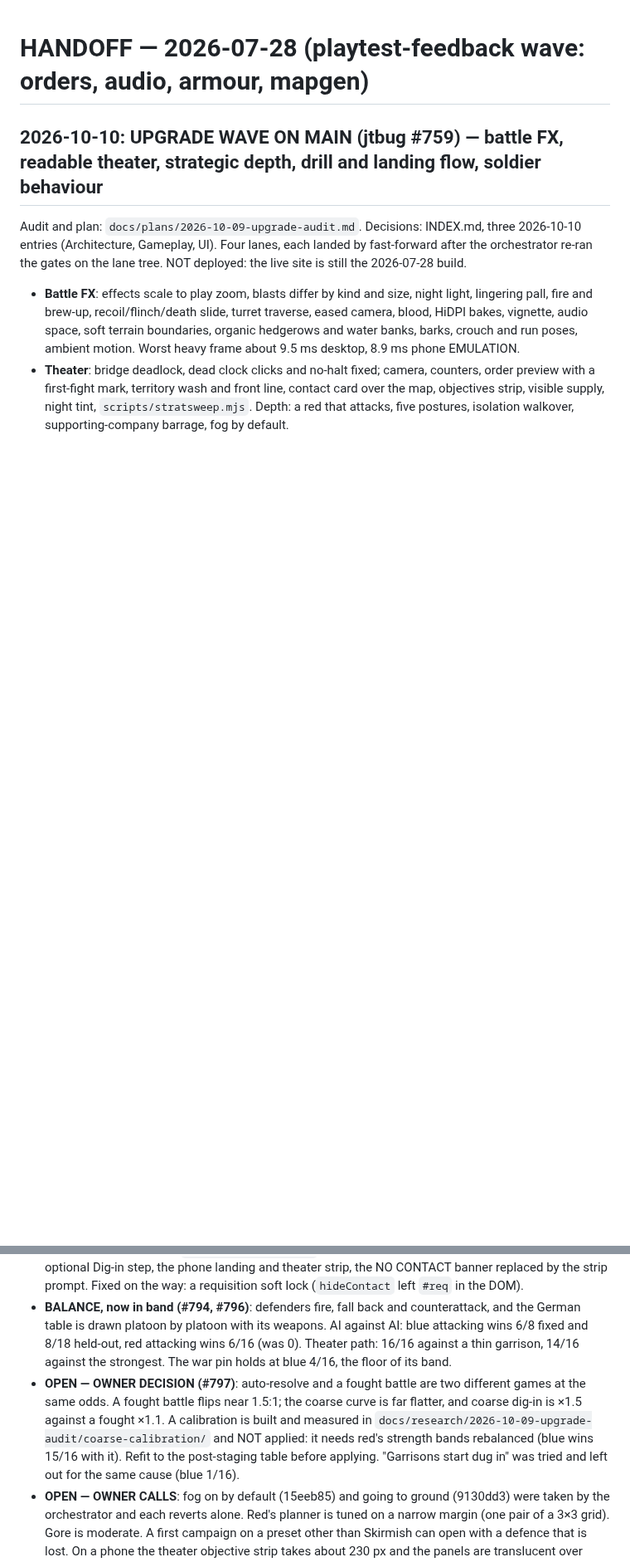
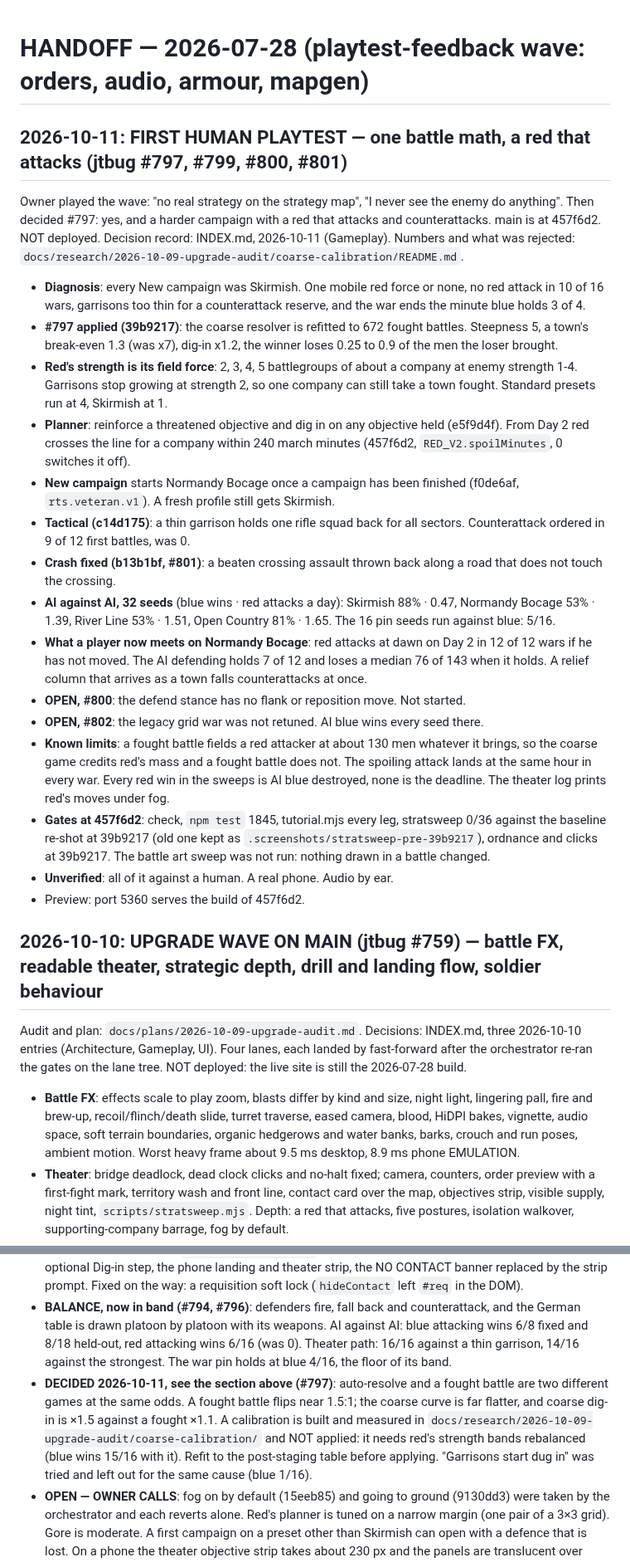
Before and after one commit to FlaccidNoise/top-down-military-rts, a Markdown page: HANDOFF.md, 2 parts joined by grey strips. Shown at 83% size. Drawn GitHub-style; blank space fills up the shorter version.

Commit message:
docs: handoff for the 2026-10-11 playtest work (jtbug #797, #799, #800, #801)

```diff
--- a/HANDOFF.md
+++ b/HANDOFF.md
@@ -1,4 +1,22 @@
 # HANDOFF — 2026-07-28 (playtest-feedback wave: orders, audio, armour, mapgen)
+
+## 2026-10-11: FIRST HUMAN PLAYTEST — one battle math, a red that attacks (jtbug #797, #799, #800, #801)
+Owner played the wave: "no real strategy on the strategy map", "I never see the enemy do anything". Then decided #797: yes, and a harder campaign with a red that attacks and counterattacks. main is at 457f6d2. NOT deployed. Decision record: INDEX.md, 2026-10-11 (Gameplay). Numbers and what was rejected: `docs/research/2026-10-09-upgrade-audit/coarse-calibration/README.md`.
+- **Diagnosis**: every New campaign was Skirmish. One mobile red force or none, no red attack in 10 of 16 wars, garrisons too thin for a counterattack reserve, and the war ends the minute blue holds 3 of 4.
+- **#797 applied (39b9217)**: the coarse resolver is refitted to 672 fought battles. Steepness 5, a town's break-even 1.3 (was x7), dig-in x1.2, the winner loses 0.25 to 0.9 of the men the loser brought.
+- **Red's strength is its field force**: 2, 3, 4, 5 battlegroups of about a company at enemy strength 1-4. Garrisons stop growing at strength 2, so one company can still take a town fought. Standard presets run at 4, Skirmish at 1.
+- **Planner**: reinforce a threatened objective and dig in on any objective held (e5f9d4f). From Day 2 red crosses the line for a company within 240 march minutes (457f6d2, `RED_V2.spoilMinutes`, 0 switches it off).
+- **New campaign** starts Normandy Bocage once a campaign has been finished (f0de6af, `rts.veteran.v1`). A fresh profile still gets Skirmish.
+- **Tactical (c14d175)**: a thin garrison holds one rifle squad back for all sectors. Counterattack ordered in 9 of 12 first battles, was 0.
+- **Crash fixed (b13b1bf, #801)**: a beaten crossing assault thrown back along a road that does not touch the crossing.
+- **AI against AI, 32 seeds** (blue wins · red attacks a day): Skirmish 88% · 0.47, Normandy Bocage 53% · 1.39, River Line 53% · 1.51, Open Country 81% · 1.65. The 16 pin seeds run against blue: 5/16.
+- **What a player now meets on Normandy Bocage**: red attacks at dawn on Day 2 in 12 of 12 wars if he has not moved. The AI defending holds 7 of 12 and loses a median 76 of 143 when it holds. A relief column that arrives as a town falls counterattacks at once.
+- **OPEN, #800**: the defend stance has no flank or reposition move. Not started.
+- **OPEN, #802**: the legacy grid war was not retuned. AI blue wins every seed there.
+- **Known limits**: a fought battle fields a red attacker at about 130 men whatever it brings, so the coarse game credits red's mass and a fought battle does not. The spoiling attack lands at the same hour in every war. Every red win in the sweeps is AI blue destroyed, none is the deadline. The theater log prints red's moves under fog.
+- **Gates at 457f6d2**: check, `npm test` 1845, tutorial.mjs every leg, stratsweep 0/36 against the baseline re-shot at 39b9217 (old one kept as `.screenshots/stratsweep-pre-39b9217`), ordnance and clicks at 39b9217. The battle art sweep was not run: nothing drawn in a battle changed.
+- **Unverified**: all of it against a human. A real phone. Audio by ear.
+- Preview: port 5360 serves the build of 457f6d2.
 
 ## 2026-10-10: UPGRADE WAVE ON MAIN (jtbug #759) — battle FX, readable theater, strategic depth, drill and landing flow, soldier behaviour
 Audit and plan: `docs/plans/2026-10-09-upgrade-audit.md`. Decisions: INDEX.md, three 2026-10-10 entries (Architecture, Gameplay, UI). Four lanes, each landed by fast-forward after the orchestrator re-ran the gates on the lane tree. NOT deployed: the live site is still the 2026-07-28 build.
@@ -8,7 +26,7 @@ Audit and plan: `docs/plans/2026-10-09-upgrade-audit.md`. Decisions: INDEX.md, t
 - **Sim**: order re-issue, idle reserve, MG belts, mute ambush teams, start-line staging, drag under fire, going to ground, grenades both sides, attacker fire support, retargeting fire missions, rout to a leader, surrender at range.
 - **Onboarding pass 2 (#795, 4f59e33)**: result cards over the dimmed battle, after-action highlights (at most three named lines, `src/ui/highlights.ts`), a defender's goal line and ENEMY pointer, an optional Dig-in step, the phone landing and theater strip, the NO CONTACT banner replaced by the strip prompt. Fixed on the way: a requisition soft lock (`hideContact` left `#req` in the DOM).
 - **BALANCE, now in band (#794, #796)**: defenders fire, fall back and counterattack, and the German table is drawn platoon by platoon with its weapons. AI against AI: blue attacking wins 6/8 fixed and 8/18 held-out, red attacking wins 6/16 (was 0). Theater path: 16/16 against a thin garrison, 14/16 against the strongest. The war pin holds at blue 4/16, the floor of its band.
-- **OPEN — OWNER DECISION (#797)**: auto-resolve and a fought battle are two different games at the same odds. A fought battle flips near 1.5:1; the coarse curve is far flatter, and coarse dig-in is ×1.5 against a fought ×1.1. A calibration is built and measured in `docs/research/2026-10-09-upgrade-audit/coarse-calibration/` and NOT applied: it needs red's strength bands rebalanced (blue wins 15/16 with it). Refit to the post-staging table before applying. "Garrisons start dug in" was tried and left out for the same cause (blue 1/16).
+- **DECIDED 2026-10-11, see the section above (#797)**: auto-resolve and a fought battle are two different games at the same odds. A fought battle flips near 1.5:1; the coarse curve is far flatter, and coarse dig-in is ×1.5 against a fought ×1.1. A calibration is built and measured in `docs/research/2026-10-09-upgrade-audit/coarse-calibration/` and NOT applied: it needs red's strength bands rebalanced (blue wins 15/16 with it). Refit to the post-staging table before applying. "Garrisons start dug in" was tried and left out for the same cause (blue 1/16).
 - **OPEN — OWNER CALLS**: fog on by default (15eeb85) and going to ground (9130dd3) were taken by the orchestrator and each reverts alone. Red's planner is tuned on a narrow margin (one pair of a 3×3 grid). Gore is moderate. A first campaign on a preset other than Skirmish can open with a defence that is lost. On a phone the theater objective strip takes about 230 px and the panels are translucent over map labels.
 - **Known limits**: a fought battle caps the attacker near 130 men (`FIELD_BUDGET`, `src/strategic/bridge.ts`); a battle fought in the first four hours of a war meets a garrison that is not dug in; the sim has no drag event, so the highlights read the rescue task.
 - **To play it**: `npm run build && npx vite preview --host --port 5360 --strictPort`. The production bundle was smoke-tested at 4f59e33 on desktop and phone sizes with no console errors.
```
